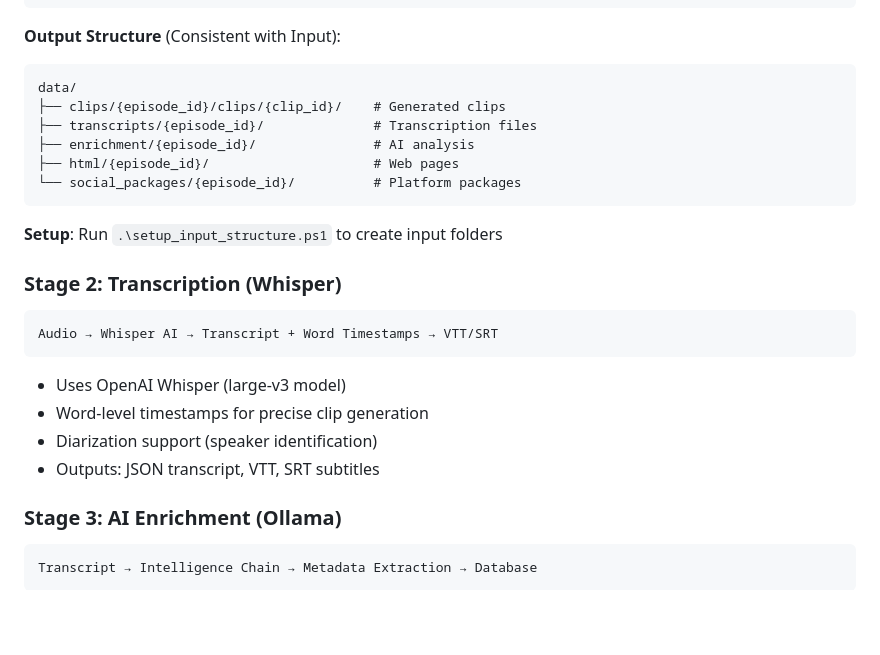
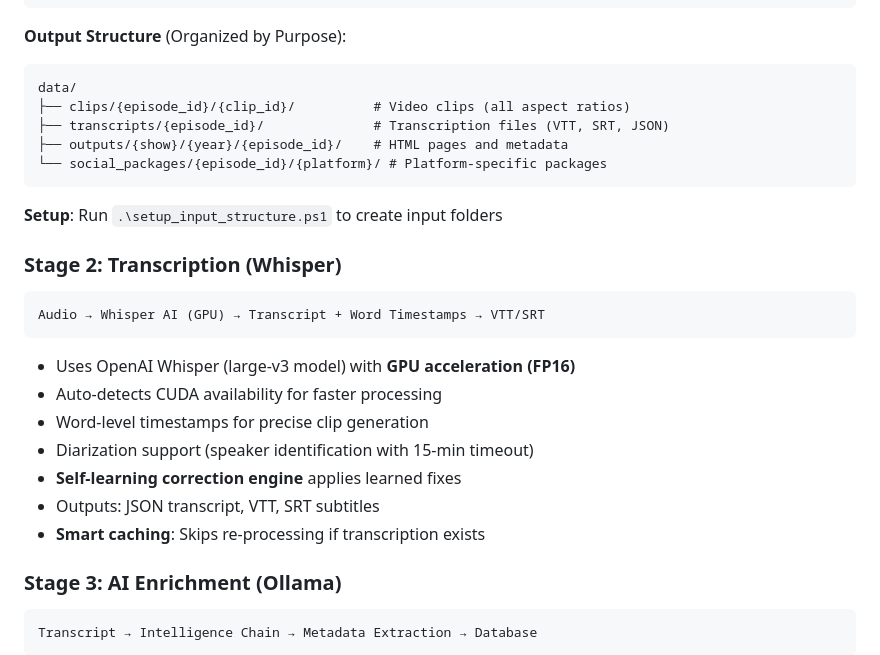
Before and after one commit to ramcana/ai-ewg, a Markdown page: SYSTEM_OVERVIEW.md, the part around the change printed below. Drawn GitHub-style; blank space fills up the shorter version.

````diff
--- a/SYSTEM_OVERVIEW.md
+++ b/SYSTEM_OVERVIEW.md
@@ -50,26 +50,28 @@ input_videos/
 └── data/temp/uploaded/       # Temporary uploads from Streamlit
 ```
 
-**Output Structure** (Consistent with Input):
+**Output Structure** (Organized by Purpose):
 ```
 data/
-├── clips/{episode_id}/clips/{clip_id}/    # Generated clips
-├── transcripts/{episode_id}/              # Transcription files
-├── enrichment/{episode_id}/               # AI analysis
-├── html/{episode_id}/                     # Web pages
-└── social_packages/{episode_id}/          # Platform packages
+├── clips/{episode_id}/{clip_id}/          # Video clips (all aspect ratios)
+├── transcripts/{episode_id}/              # Transcription files (VTT, SRT, JSON)
+├── outputs/{show}/{year}/{episode_id}/    # HTML pages and metadata
+└── social_packages/{episode_id}/{platform}/ # Platform-specific packages
 ```
 
 **Setup**: Run `.\setup_input_structure.ps1` to create input folders
 
 ### **Stage 2: Transcription (Whisper)**
 ```
-Audio → Whisper AI → Transcript + Word Timestamps → VTT/SRT
+Audio → Whisper AI (GPU) → Transcript + Word Timestamps → VTT/SRT
 ```
-- Uses OpenAI Whisper (large-v3 model)
+- Uses OpenAI Whisper (large-v3 model) with **GPU acceleration (FP16)**
+- Auto-detects CUDA availability for faster processing
 - Word-level timestamps for precise clip generation
-- Diarization support (speaker identification)
+- Diarization support (speaker identification with 15-min timeout)
+- **Self-learning correction engine** applies learned fixes
 - Outputs: JSON transcript, VTT, SRT subtitles
+- **Smart caching**: Skips re-processing if transcription exists
 
 ### **Stage 3: AI Enrichment (Ollama)**
 ```
````
Also changed, not shown: other parts of SYSTEM_OVERVIEW.md (+35 -0 lines), README.md (+8 -6 lines).
